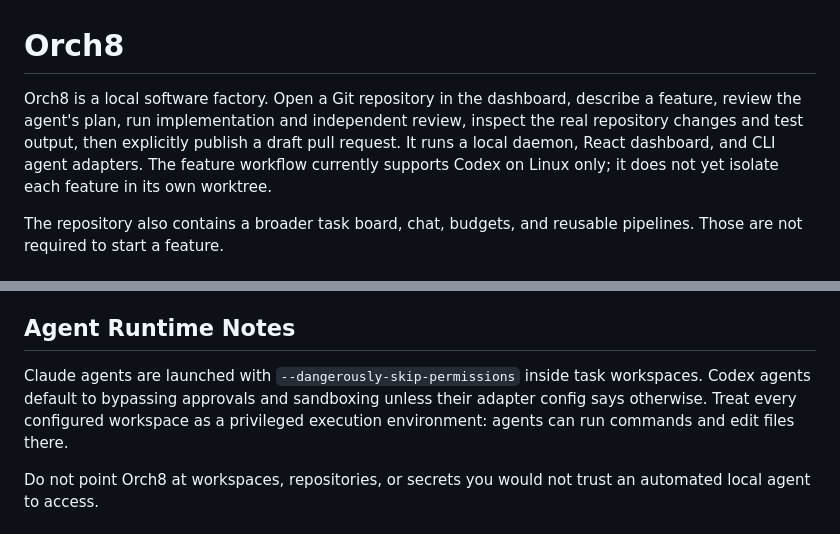
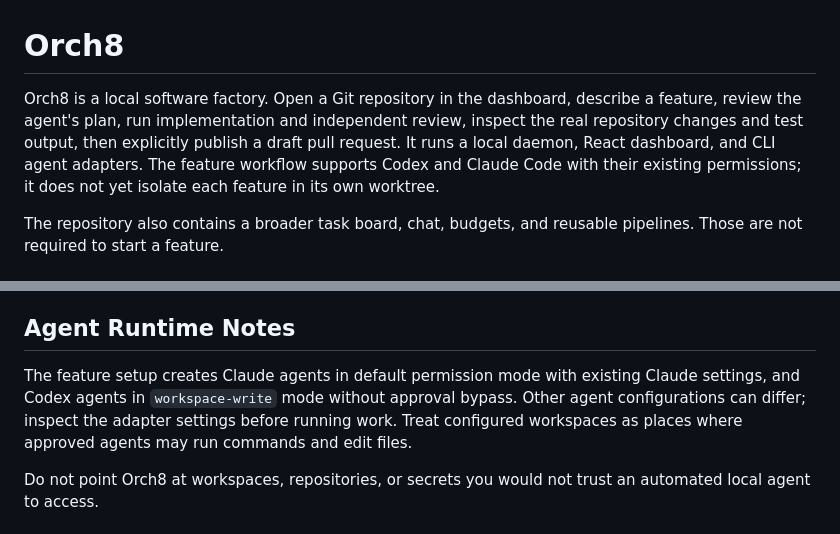
Before and after one commit to orch8/orch8, a Markdown page: README.md, 2 parts joined by grey strips. GitHub-like rendering.

```diff
--- a/README.md
+++ b/README.md
@@ -1,6 +1,6 @@
 # Orch8
 
-Orch8 is a local software factory. Open a Git repository in the dashboard, describe a feature, review the agent's plan, run implementation and independent review, inspect the real repository changes and test output, then explicitly publish a draft pull request. It runs a local daemon, React dashboard, and CLI agent adapters. The feature workflow currently supports Codex on Linux only; it does not yet isolate each feature in its own worktree.
+Orch8 is a local software factory. Open a Git repository in the dashboard, describe a feature, review the agent's plan, run implementation and independent review, inspect the real repository changes and test output, then explicitly publish a draft pull request. It runs a local daemon, React dashboard, and CLI agent adapters. The feature workflow supports Codex and Claude Code with their existing permissions; it does not yet isolate each feature in its own worktree.
 
 The repository also contains a broader task board, chat, budgets, and reusable pipelines. Those are not required to start a feature.
 
@@ -242,7 +242,7 @@ The optional `auth.allow_localhost_admin` shortcut is off by default. Keep it of
 
 ## Agent Runtime Notes
 
-Claude agents are launched with `--dangerously-skip-permissions` inside task workspaces. Codex agents default to bypassing approvals and sandboxing unless their adapter config says otherwise. Treat every configured workspace as a privileged execution environment: agents can run commands and edit files there.
+The feature setup creates Claude agents in default permission mode with existing Claude settings, and Codex agents in `workspace-write` mode without approval bypass. Other agent configurations can differ; inspect the adapter settings before running work. Treat configured workspaces as places where approved agents may run commands and edit files.
 
 Do not point Orch8 at workspaces, repositories, or secrets you would not trust an automated local agent to access.
 
```
Also changed, not shown: docs/pr-assets/factory-journey/feature-draft.png (added), docs/pr-assets/factory-journey/repository-detected.png (added), 2 other files.
